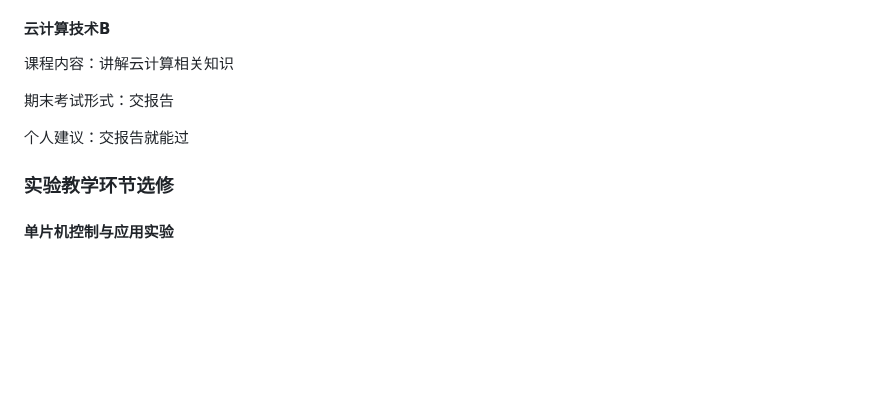
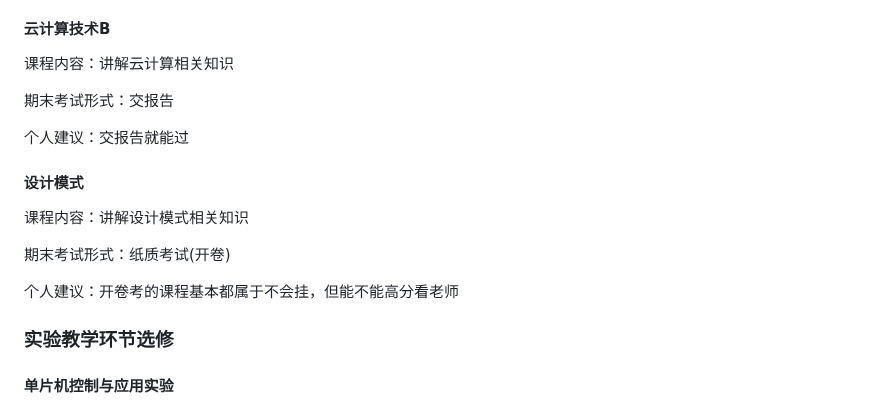
Before and after one commit to WilliamPockey/JLU_CS, a Markdown page: README.md, the part around the change. Rendered like a GitHub page; blank space fills up the shorter version.

```diff
--- a/README.md
+++ b/README.md
@@ -477,6 +477,13 @@
 
 个人建议：交报告就能过
 
+#### 设计模式
+课程内容：讲解设计模式相关知识
+
+期末考试形式：纸质考试(开卷)
+
+个人建议：开卷考的课程基本都属于不会挂，但能不能高分看老师
+
 ### 实验教学环节选修
 #### 单片机控制与应用实验
 课程内容：三大逆天硬件实验课之一，要求使用C语言和单片机小组一起做一系列实验
```
